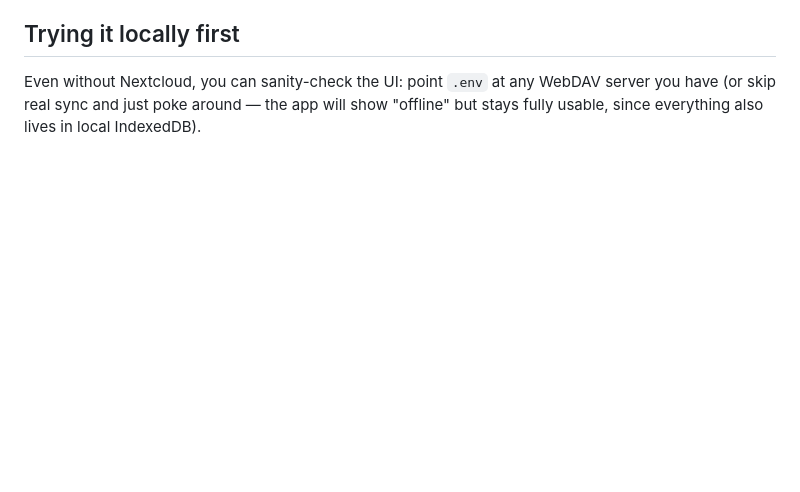
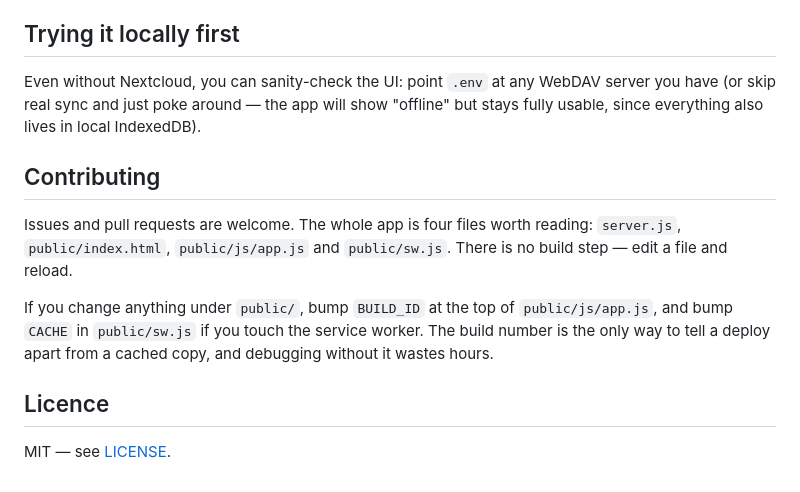
Before and after one commit to MtoseD/notekeep, a Markdown page: README.md, the part around one of its changes. GitHub-like rendering; blank space fills up the shorter version.

```diff
--- a/README.md
+++ b/README.md
@@ -222,3 +245,18 @@ Even without Nextcloud, you can sanity-check the UI: point `.env` at any
 WebDAV server you have (or skip real sync and just poke around — the app
 will show "offline" but stays fully usable, since everything also lives in
 local IndexedDB).
+
+## Contributing
+
+Issues and pull requests are welcome. The whole app is four files worth
+reading: `server.js`, `public/index.html`, `public/js/app.js` and
+`public/sw.js`. There is no build step — edit a file and reload.
+
+If you change anything under `public/`, bump `BUILD_ID` at the top of
+`public/js/app.js`, and bump `CACHE` in `public/sw.js` if you touch the service
+worker. The build number is the only way to tell a deploy apart from a cached
+copy, and debugging without it wastes hours.
+
+## Licence
+
+MIT — see [LICENSE](LICENSE).
```
Also changed, not shown: other parts of README.md (+31 -8 lines), docs/screenshot.png (added), 4 other files.
